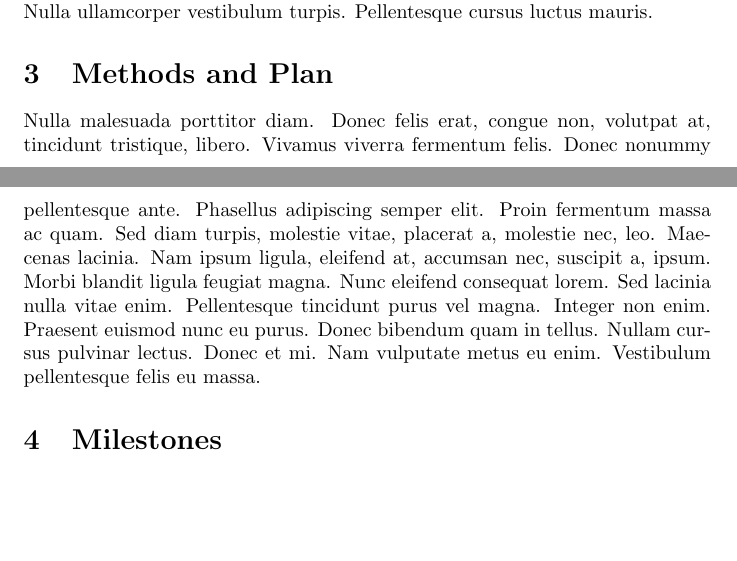
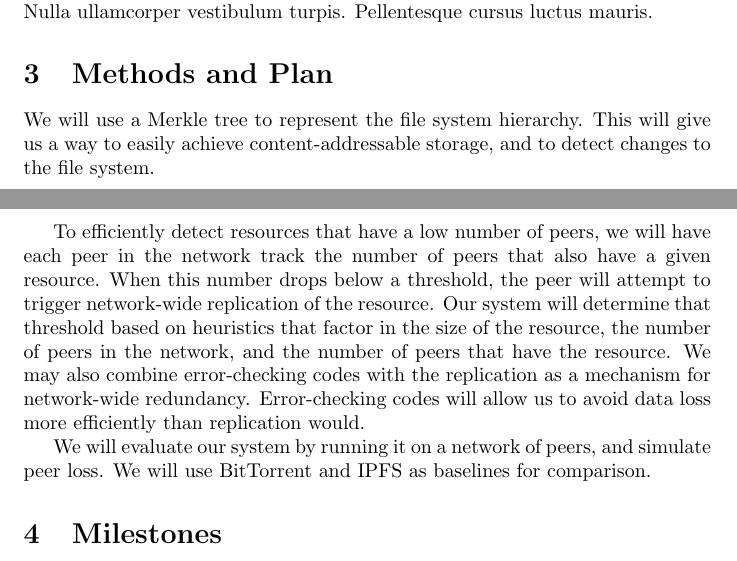
Before and after one commit to shreyasminocha/comp517-project, a LaTeX document (proposal/proposal.tex): two parts of pages 1 and 2 of 2, joined at a grey line, cut so that both start at the same text, the shorter picture padded with empty space. Compiled offline with pdfLaTeX.

Commit message:
Stub the methods section

```diff
--- a/proposal/proposal.tex
+++ b/proposal/proposal.tex
@@ -47,9 +47,18 @@ We expect to build a prototype of a distributed file system that performs well u
 % Detail the early design of the solution.
 % Also describe how you plan to evaluate it.
 
+We will use a Merkle tree to represent the file system hierarchy.
+This will give us a way to easily achieve content-addressable storage, and to detect changes to the file system.
+
 % What will you need to accomplish your goal?
+To efficiently detect resources that have a low number of peers, we will have each peer in the network track the number of peers that also have a given resource.
+When this number drops below a threshold, the peer will attempt to trigger network-wide replication of the resource.
+Our system will determine that threshold based on heuristics that factor in the size of the resource, the number of peers in the network, and the number of peers that have the resource.
+We may also combine error-checking codes with the replication as a mechanism for network-wide redundancy.
+Error-checking codes will allow us to avoid data loss more efficiently than replication would.
 
-\lipsum[3]
+We will evaluate our system by running it on a network of peers, and simulate peer loss.
+We will use BitTorrent and IPFS as baselines for comparison.
 
 \section{Milestones}
 
```
